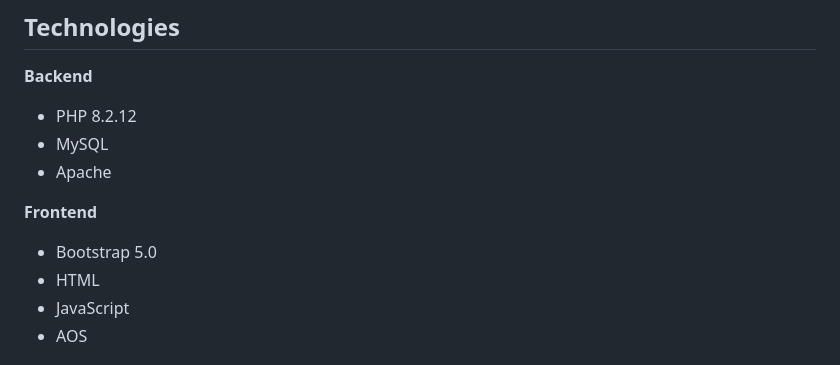
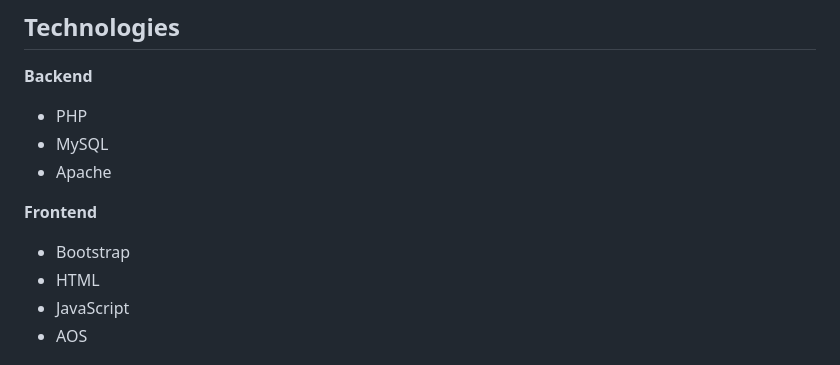
Before and after one commit to hadoyyo/Peppers-Barbershop-WebApp, a Markdown page: README.md, the part around the change. Rendered like a GitHub page.

```diff
--- a/README.md
+++ b/README.md
@@ -52,12 +52,12 @@
 
 ## Technologies
 **Backend**
-- PHP 8.2.12
+- PHP
 - MySQL
 - Apache
 
 **Frontend**
-- Bootstrap 5.0
+- Bootstrap
 - HTML
 - JavaScript
 - AOS
```
